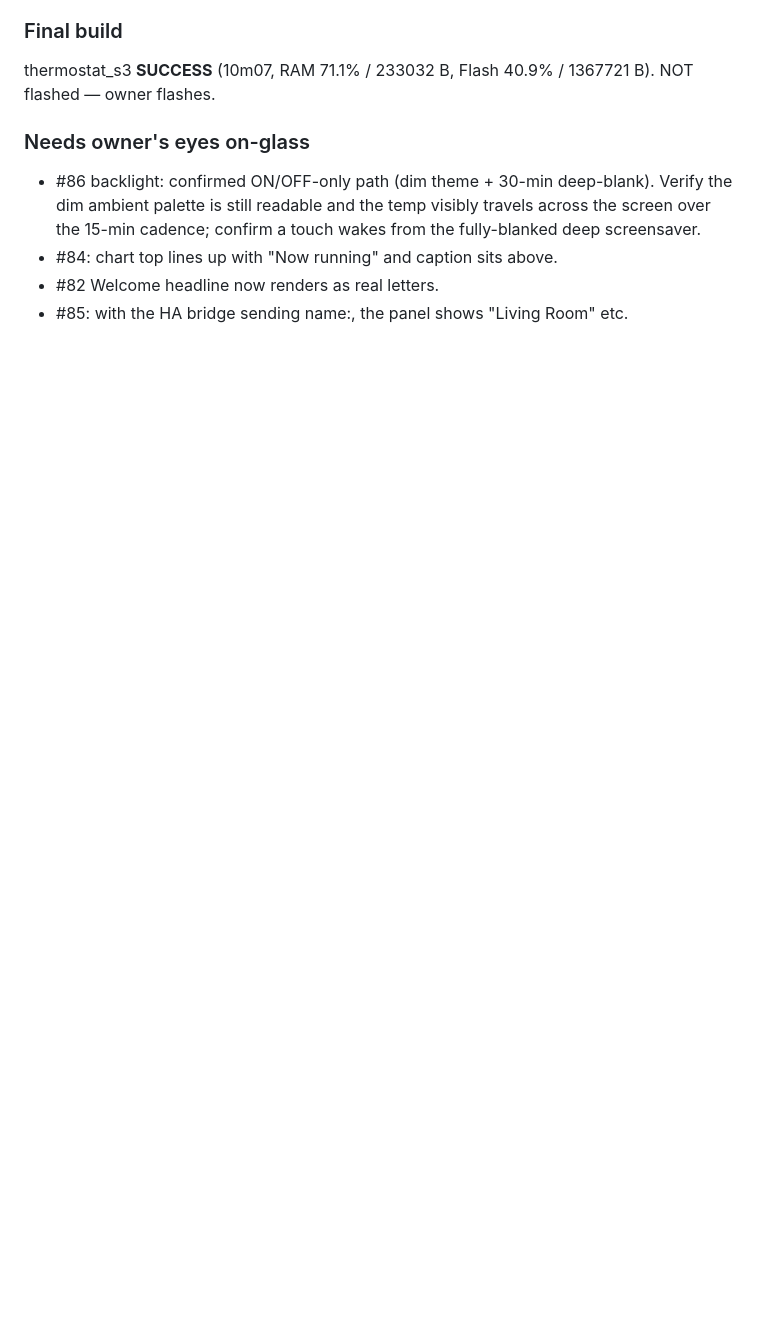
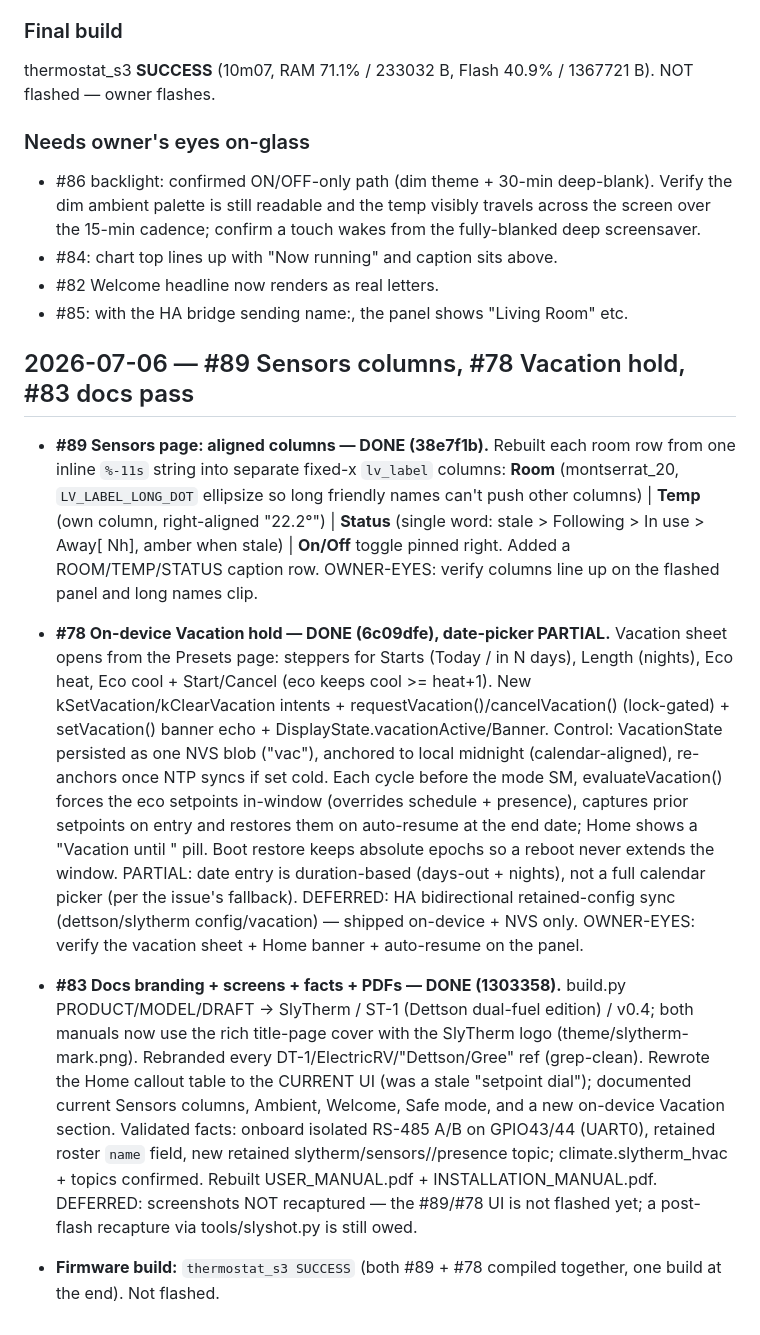
Before and after one commit to SlyWombat/SlyTherm, a Markdown page: OVERNIGHT-PROGRESS.md, the part around the change. Drawn GitHub-style; blank space fills up the shorter version.

Commit message:
Overnight log: #89 sensors columns, #78 vacation hold, #83 docs pass
Co-Authored-By: Claude Opus 4.8 <noreply@anthropic.com>

```diff
--- a/OVERNIGHT-PROGRESS.md
+++ b/OVERNIGHT-PROGRESS.md
@@ -191,3 +191,45 @@ NOT flashed — owner flashes.
 - #84: chart top lines up with "Now running" and caption sits above.
 - #82 Welcome headline now renders as real letters.
 - #85: with the HA bridge sending name:, the panel shows "Living Room" etc.
+
+## 2026-07-06 — #89 Sensors columns, #78 Vacation hold, #83 docs pass
+
+- **#89 Sensors page: aligned columns — DONE (38e7f1b).** Rebuilt each room row
+  from one inline `%-11s` string into separate fixed-x `lv_label` columns:
+  **Room** (montserrat_20, `LV_LABEL_LONG_DOT` ellipsize so long friendly names
+  can't push other columns) | **Temp** (own column, right-aligned "22.2°") |
+  **Status** (single word: stale > Following > In use > Away[ Nh], amber when
+  stale) | **On/Off** toggle pinned right. Added a ROOM/TEMP/STATUS caption row.
+  OWNER-EYES: verify columns line up on the flashed panel and long names clip.
+
+- **#78 On-device Vacation hold — DONE (6c09dfe), date-picker PARTIAL.** Vacation
+  sheet opens from the Presets page: steppers for Starts (Today / in N days),
+  Length (nights), Eco heat, Eco cool + Start/Cancel (eco keeps cool >= heat+1).
+  New kSetVacation/kClearVacation intents + requestVacation()/cancelVacation()
+  (lock-gated) + setVacation() banner echo + DisplayState.vacationActive/Banner.
+  Control: VacationState persisted as one NVS blob ("vac"), anchored to local
+  midnight (calendar-aligned), re-anchors once NTP syncs if set cold. Each cycle
+  before the mode SM, evaluateVacation() forces the eco setpoints in-window
+  (overrides schedule + presence), captures prior setpoints on entry and restores
+  them on auto-resume at the end date; Home shows a "Vacation until <date>" pill.
+  Boot restore keeps absolute epochs so a reboot never extends the window.
+  PARTIAL: date entry is duration-based (days-out + nights), not a full calendar
+  picker (per the issue's fallback). DEFERRED: HA bidirectional retained-config
+  sync (dettson/slytherm config/vacation) — shipped on-device + NVS only.
+  OWNER-EYES: verify the vacation sheet + Home banner + auto-resume on the panel.
+
+- **#83 Docs branding + screens + facts + PDFs — DONE (1303358).** build.py
+  PRODUCT/MODEL/DRAFT -> SlyTherm / ST-1 (Dettson dual-fuel edition) / v0.4;
+  both manuals now use the rich title-page cover with the SlyTherm logo
+  (theme/slytherm-mark.png). Rebranded every DT-1/ElectricRV/"Dettson/Gree"
+  ref (grep-clean). Rewrote the Home callout table to the CURRENT UI (was a
+  stale "setpoint dial"); documented current Sensors columns, Ambient, Welcome,
+  Safe mode, and a new on-device Vacation section. Validated facts: onboard
+  isolated RS-485 A/B on GPIO43/44 (UART0), retained roster `name` field, new
+  retained slytherm/sensors/<id>/presence topic; climate.slytherm_hvac + topics
+  confirmed. Rebuilt USER_MANUAL.pdf + INSTALLATION_MANUAL.pdf.
+  DEFERRED: screenshots NOT recaptured — the #89/#78 UI is not flashed yet;
+  a post-flash recapture via tools/slyshot.py is still owed.
+
+- **Firmware build:** `thermostat_s3 SUCCESS` (both #89 + #78 compiled together,
+  one build at the end). Not flashed.
```
